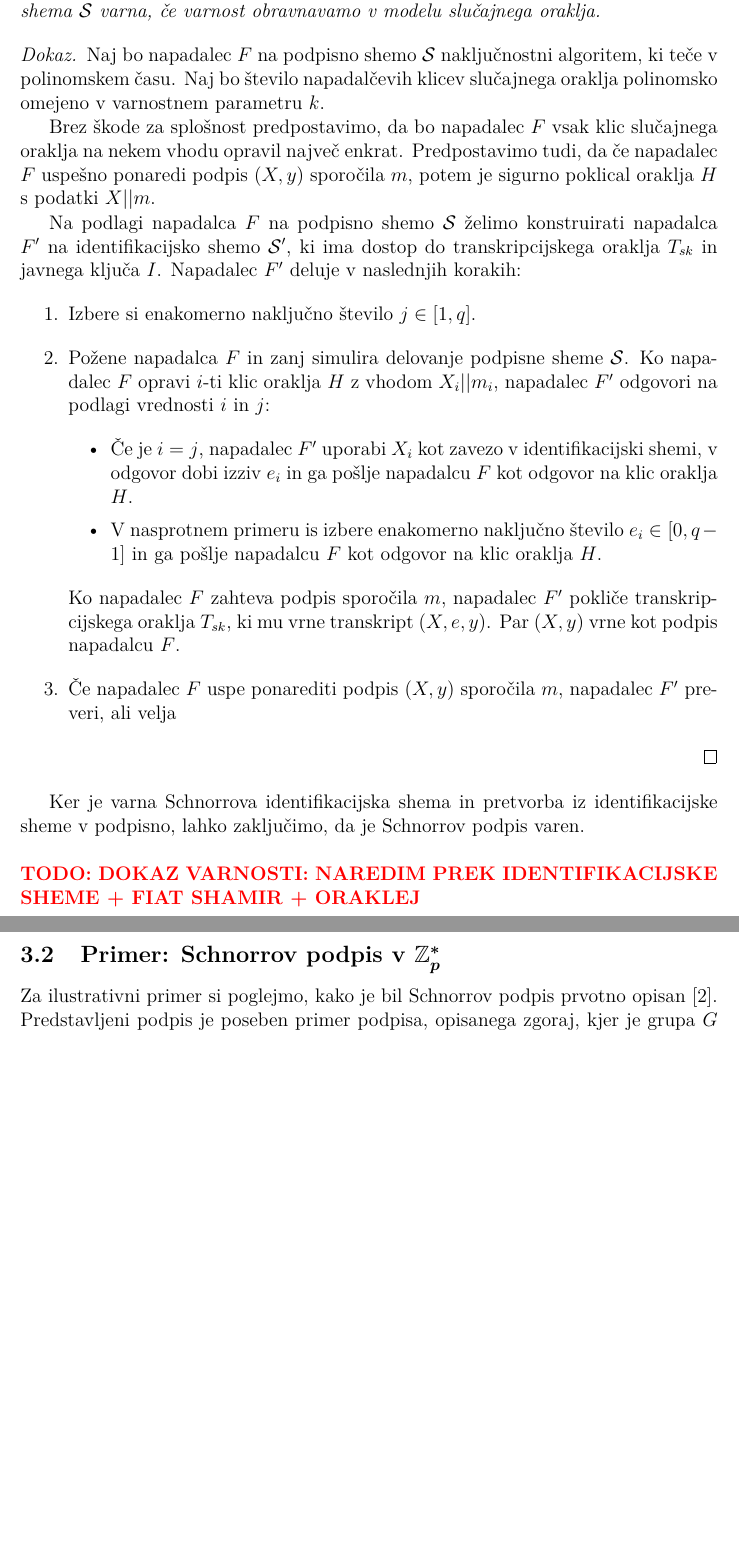
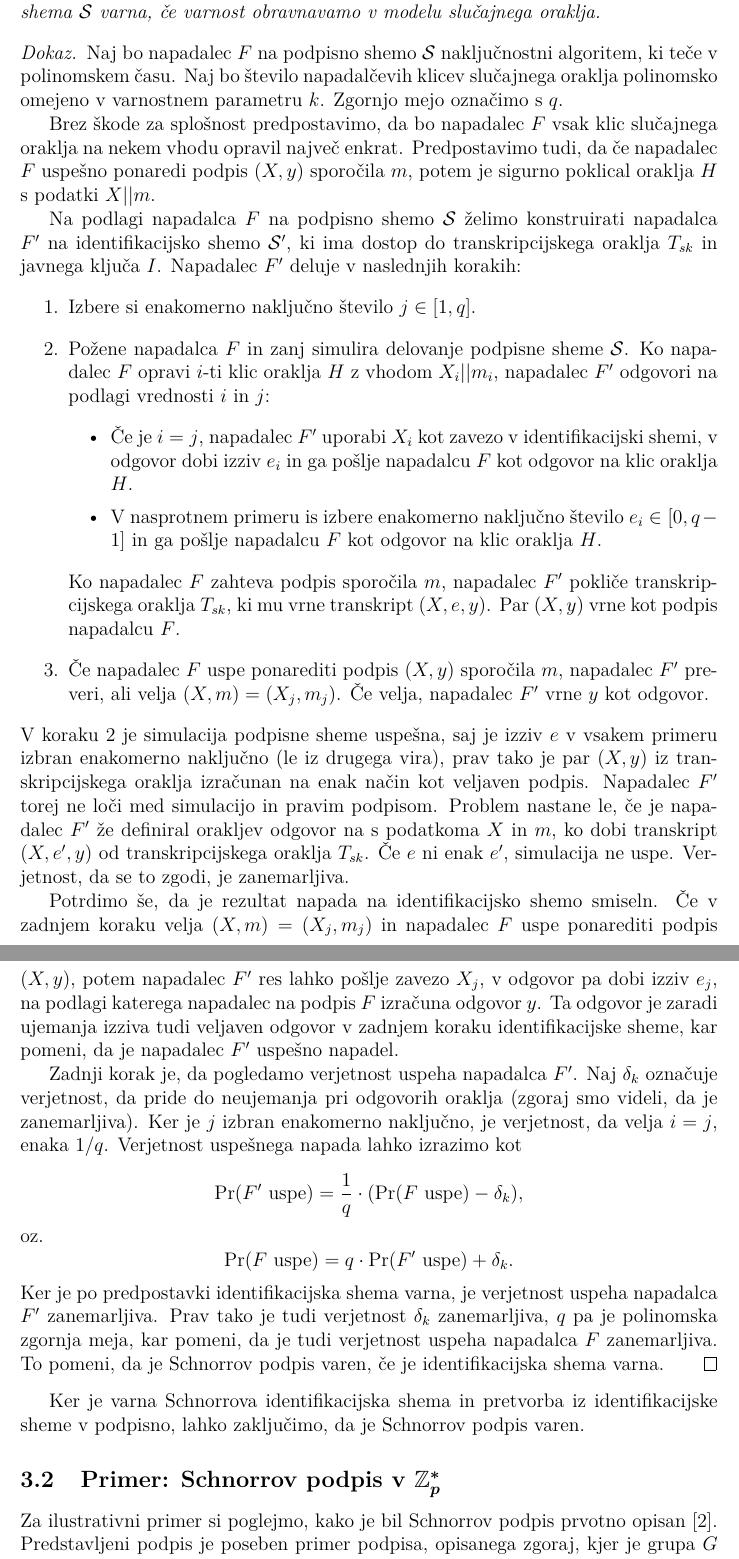
Before and after one commit to timkalan/magisterij, a LaTeX document (naloga/Kalan-27222036-2025.tex): two parts of pages 27 and 28 of 58 before the commit and two parts of pages 27 and 28 of 60 after it, joined at a grey line, cut so that both start at the same text, the shorter picture padded with empty space. The pictures show the PDF file naloga/Kalan-27222036-2025.pdf that the author committed with the source.

Commit message:
feat: dokaz varnosti fiat-shamirja

```diff
--- a/naloga/Kalan-27222036-2025.tex
+++ b/naloga/Kalan-27222036-2025.tex
@@ -1082,7 +1082,7 @@ da je ta transformacija varna, smo dokazali varnost Schnorrovega podpisa.
 \begin{dokaz}
     Naj bo napadalec $F$ na podpisno shemo $\mathcal{S}$ naključnostni algoritem, ki teče v
     polinomskem času. Naj bo število napadalčevih klicev slučajnega oraklja polinomsko omejeno
-    v varnostnem parametru $k$.
+    v varnostnem parametru $k$. Zgornjo mejo označimo s $q$.
 
     Brez škode za splošnost predpostavimo, da bo napadalec $F$ vsak klic slučajnega oraklja na
     nekem vhodu opravil največ enkrat. Predpostavimo tudi, da če napadalec $F$ uspešno ponaredi
@@ -1106,15 +1106,43 @@ da je ta transformacija varna, smo dokazali varnost Schnorrovega podpisa.
             Ko napadalec $F$ zahteva podpis sporočila $m$, napadalec $F'$ pokliče transkripcijskega
             oraklja $T_{sk}$, ki mu vrne transkript $(X, e, y)$. Par $(X, y)$ vrne kot podpis
             napadalcu $F$.
+        \label{step:simulate}
         \item Če napadalec $F$ uspe ponarediti podpis $(X, y)$ sporočila $m$, napadalec $F'$ preveri,
-            ali velja
-            \end{enumerate}
+            ali velja $(X, m) = (X_j, m_j)$. Če velja, napadalec $F'$ vrne $y$ kot odgovor.
+    \end{enumerate}
+    V koraku~\ref{step:simulate} je simulacija podpisne sheme uspešna, saj je izziv $e$ v vsakem
+    primeru izbran enakomerno naključno (le iz drugega vira), prav tako je par $(X, y)$ iz
+    transkripcijskega oraklja izračunan na enak način kot veljaven podpis. Napadalec $F'$ torej ne
+    loči med simulacijo in pravim podpisom. Problem nastane le, če je napadalec $F'$ že definiral
+    orakljev odgovor na s podatkoma $X$ in $m$, ko dobi transkript $(X, e', y)$ od transkripcijskega
+    oraklja $T_{sk}$. Če $e$ ni enak $e'$, simulacija ne uspe. Verjetnost, da se to zgodi, je
+    zanemarljiva.
+
+    Potrdimo še, da je rezultat napada na identifikacijsko shemo smiseln. Če v zadnjem koraku velja
+    $(X, m) = (X_j, m_j)$ in napadalec $F$ uspe ponarediti podpis $(X, y)$, potem napadalec $F'$
+    res lahko pošlje zavezo $X_j$, v odgovor pa dobi izziv $e_j$, na podlagi katerega napadalec na
+    podpis $F$ izračuna odgovor $y$. Ta odgovor je zaradi ujemanja izziva tudi veljaven odgovor
+    v zadnjem koraku identifikacijske sheme, kar pomeni, da je napadalec $F'$ uspešno napadel.
+
+    Zadnji korak je, da pogledamo verjetnost uspeha napadalca $F'$. Naj $\delta_k$ označuje verjetnost,
+    da pride do neujemanja pri odgovorih oraklja (zgoraj smo videli, da je zanemarljiva). Ker je $j$
+    izbran enakomerno naključno, je verjetnost, da velja $i=j$, enaka $1/q$. Verjetnost uspešnega
+    napada lahko izrazimo kot
+    $$
+    \text{Pr}(F' \text{ uspe}) = \frac{1}{q} \cdot (\text{Pr}(F \text{ uspe}) - \delta_k),
+    $$
+    oz.
+    $$
+    \text{Pr}(F \text{ uspe}) = q \cdot \text{Pr}(F' \text{ uspe}) + \delta_k.
+    $$
+    Ker je po predpostavki identifikacijska shema varna, je verjetnost uspeha napadalca $F'$
+    zanemarljiva. Prav tako je tudi verjetnost $\delta_k$ zanemarljiva, $q$ pa je polinomska zgornja
+    meja, kar pomeni, da je tudi verjetnost uspeha napadalca $F$ zanemarljiva. To pomeni, da je
+    Schnorrov podpis varen, če je identifikacijska shema varna.
 \end{dokaz}
 
 Ker je varna Schnorrova identifikacijska shema in pretvorba iz identifikacijske sheme v podpisno,
 lahko zaključimo, da je Schnorrov podpis varen.
-
-\todo{dokaz varnosti: naredim prek identifikacijske sheme + fiat shamir + oraklej}
 
 \subsection{Primer: Schnorrov podpis v \texorpdfstring{$\Z_p^*$}{Zp∗}}
 Za ilustrativni primer si poglejmo, kako je bil Schnorrov podpis prvotno opisan~\cite{schnorr1989sig}.
```
Also changed, not shown: naloga/Kalan-27222036-2025.pdf.
